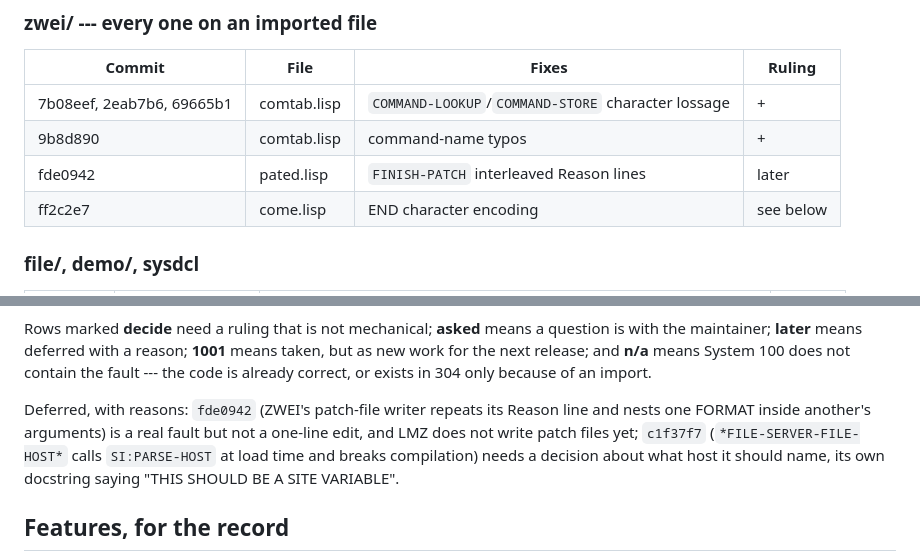
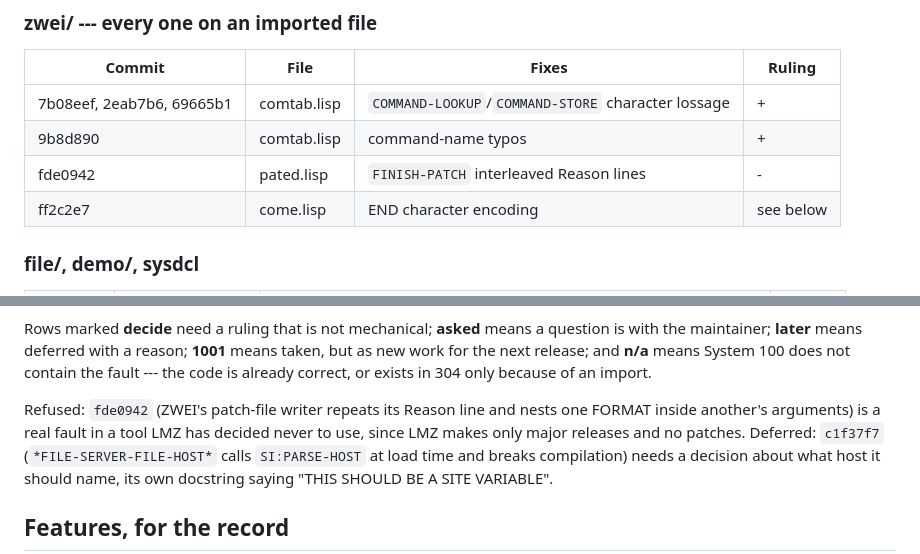
Before and after one commit to metebalci/lmz, a Markdown page: docs/upstream-changes.md, 2 parts joined by grey strips. Drawn GitHub-style.

Commit message:
docs/upstream-changes.md: The patch-writer fix is moot.
LMZ makes only major releases and never writes patch files, so a fault in
ZWEI's patch writer has nothing to fix for. Refused rather than deferred.

Co-Authored-By: Claude Opus 5 (1M context) <noreply@anthropic.com>

```diff
--- a/docs/upstream-changes.md
+++ b/docs/upstream-changes.md
@@ -187,7 +187,7 @@ while its row is blank.
 |---|---|---|---|
 | 7b08eef, 2eab7b6, 69665b1 | comtab.lisp | `COMMAND-LOOKUP`/`COMMAND-STORE` character lossage | + |
 | 9b8d890 | comtab.lisp | command-name typos | + |
-| fde0942 | pated.lisp | `FINISH-PATCH` interleaved Reason lines | later |
+| fde0942 | pated.lisp | `FINISH-PATCH` interleaved Reason lines | - |
 | ff2c2e7 | come.lisp | END character encoding | see below |
 
 ### file/, demo/, sysdcl
@@ -236,9 +236,9 @@ question is with the maintainer; **later** means deferred with a reason; **1001*
 **n/a** means System 100 does not contain the fault --- the code is already
 correct, or exists in 304 only because of an import.
 
-Deferred, with reasons: `fde0942` (ZWEI's patch-file writer repeats its Reason
-line and nests one FORMAT inside another's arguments) is a real fault but not a
-one-line edit, and LMZ does not write patch files yet; `c1f37f7`
+Refused: `fde0942` (ZWEI's patch-file writer repeats its Reason line and nests
+one FORMAT inside another's arguments) is a real fault in a tool LMZ has decided
+never to use, since LMZ makes only major releases and no patches. Deferred: `c1f37f7`
 (`*FILE-SERVER-FILE-HOST*` calls `SI:PARSE-HOST` at load time and breaks
 compilation) needs a decision about what host it should name, its own docstring
 saying "THIS SHOULD BE A SITE VARIABLE".
```
